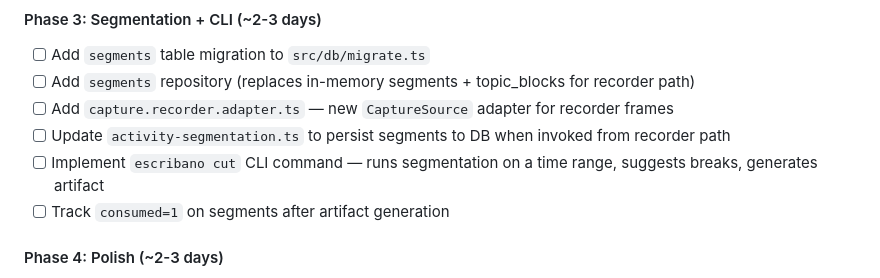
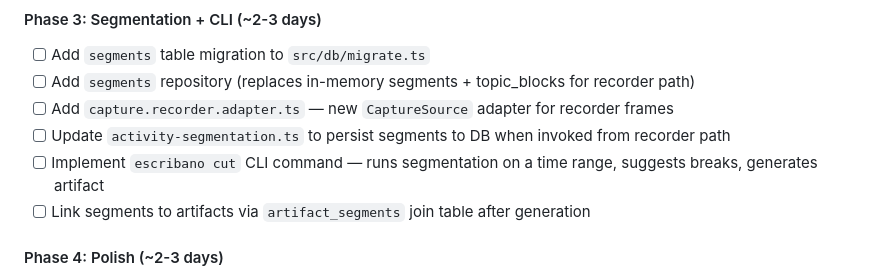
Before and after one commit to eduardosanzb/escribano, a Markdown page: BACKLOG.md, the part around the change. Drawn GitHub-style.

```diff
--- a/BACKLOG.md
+++ b/BACKLOG.md
@@ -68,7 +68,7 @@ See: `docs/adr/009-always-on-recorder.md` for architecture decision and design.
 - [ ] Add `capture.recorder.adapter.ts` — new `CaptureSource` adapter for recorder frames
 - [ ] Update `activity-segmentation.ts` to persist segments to DB when invoked from recorder path
 - [ ] Implement `escribano cut` CLI command — runs segmentation on a time range, suggests breaks, generates artifact
-- [ ] Track `consumed=1` on segments after artifact generation
+- [ ] Link segments to artifacts via `artifact_segments` join table after generation
 
 #### Phase 4: Polish (~2-3 days)
 - [ ] Multi-display capture — extend Phase 1 to capture all displays with `display_id`
```
Also changed, not shown: docs/adr/009-always-on-recorder.md (+9 -10 lines).
